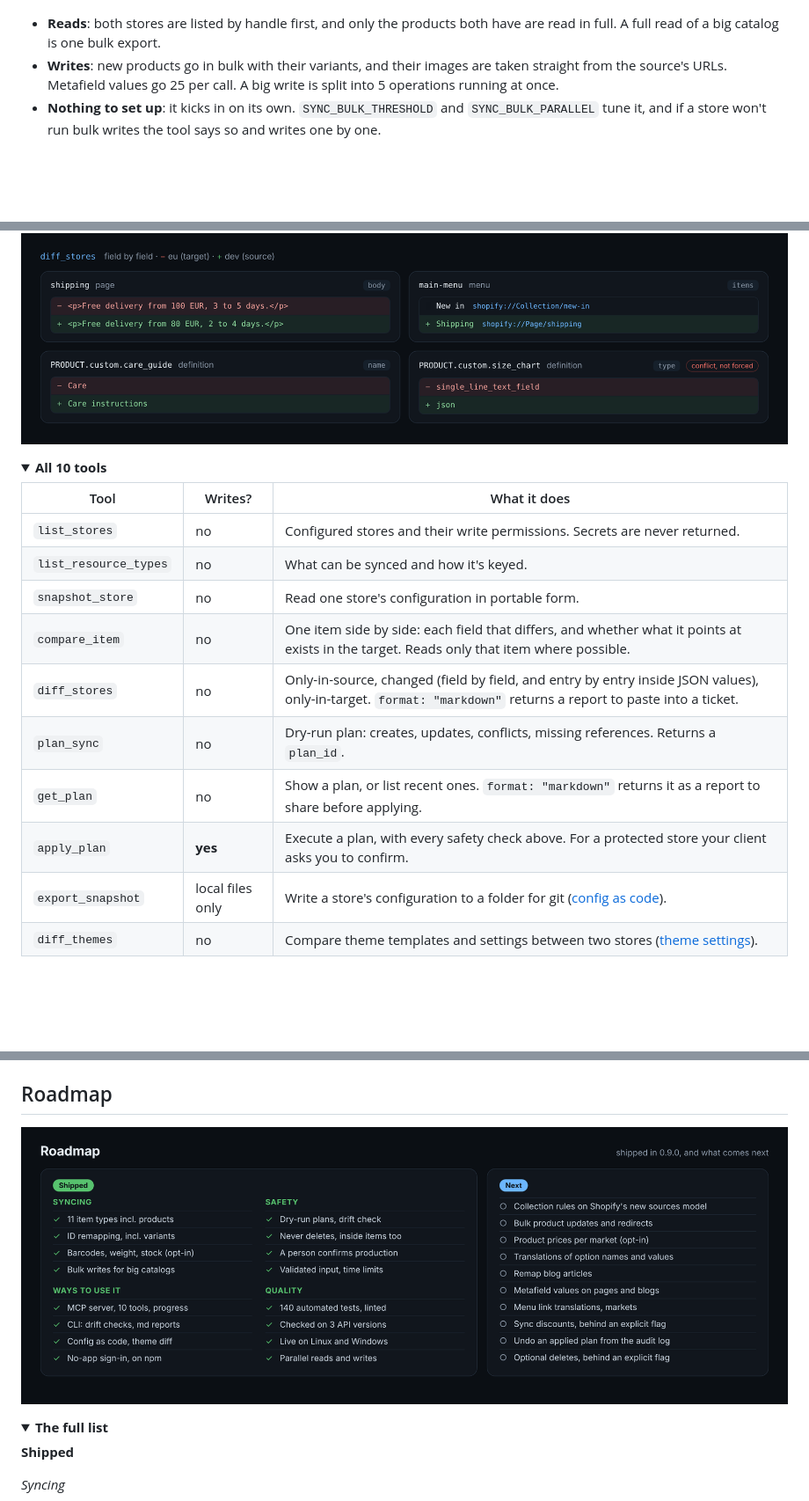
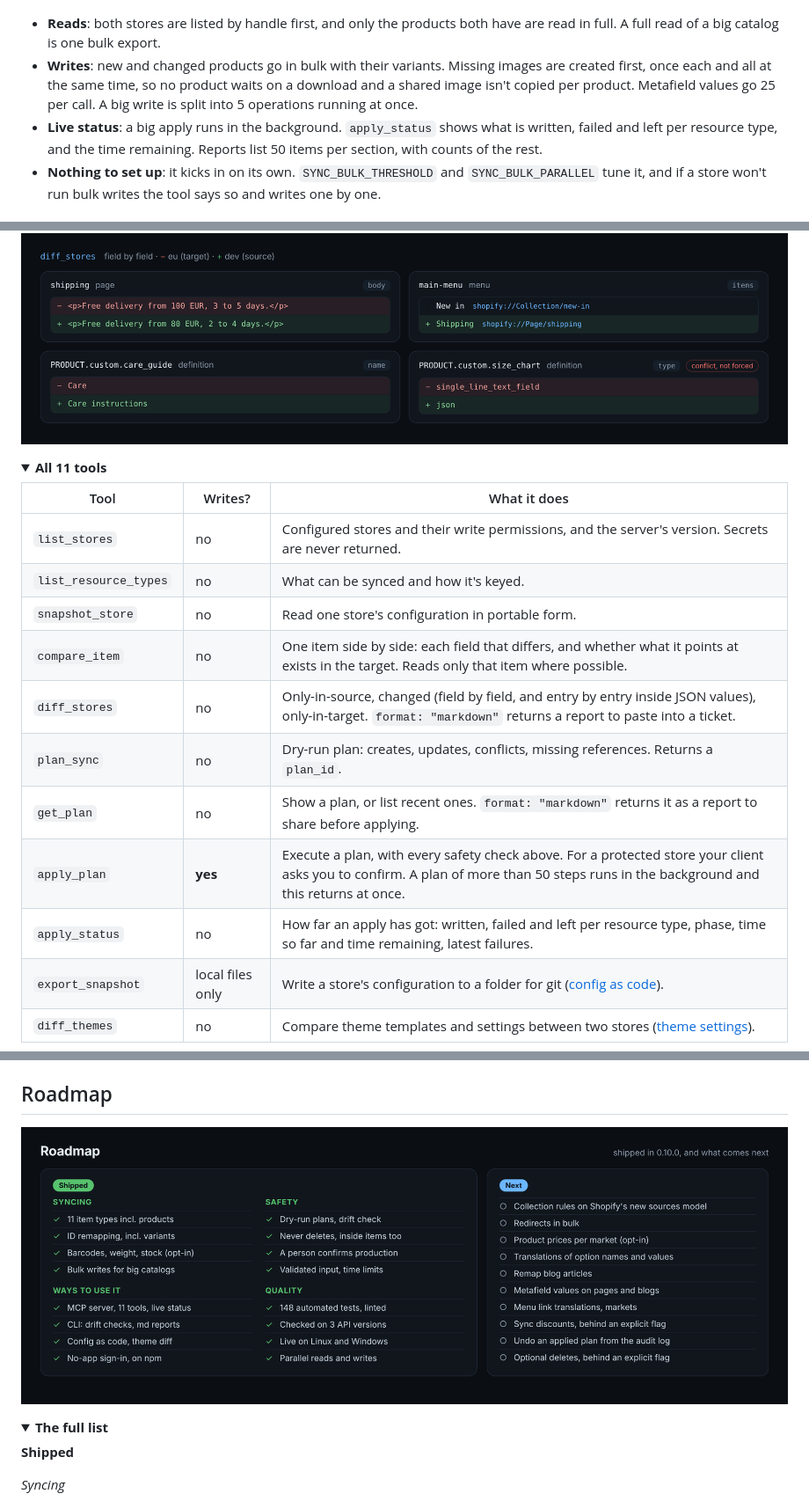
Before and after one commit to ussefidder/shopify-store-sync-mcp, a Markdown page: README.md, 3 parts joined by grey strips. Shown at 88% size. GitHub-like rendering; pictures changed too: docs/images/roadmap.png; folded sections open; blank space fills up the shorter version.

Commit message:
0.10.0: background apply with apply_status, bulk product updates, images created once

```diff
--- a/README.md
+++ b/README.md
@@ -85,7 +85,8 @@ Thousands of products are fine. Above 250 products the tool switches to Shopify
 </p>
 
 - **Reads**: both stores are listed by handle first, and only the products both have are read in full. A full read of a big catalog is one bulk export.
-- **Writes**: new products go in bulk with their variants, and their images are taken straight from the source's URLs. Metafield values go 25 per call. A big write is split into 5 operations running at once.
+- **Writes**: new and changed products go in bulk with their variants. Missing images are created first, once each and all at the same time, so no product waits on a download and a shared image isn't copied per product. Metafield values go 25 per call. A big write is split into 5 operations running at once.
+- **Live status**: a big apply runs in the background. `apply_status` shows what is written, failed and left per resource type, and the time remaining. Reports list 50 items per section, with counts of the rest.
 - **Nothing to set up**: it kicks in on its own. `SYNC_BULK_THRESHOLD` and `SYNC_BULK_PARALLEL` tune it, and if a store won't run bulk writes the tool says so and writes one by one.
 
 ## Use cases
@@ -394,18 +396,19 @@ What `diff_stores` reports, field by field (real output):
 </p>
 
 <details>
-<summary><b>All 10 tools</b></summary>
+<summary><b>All 11 tools</b></summary>
 
 | Tool | Writes? | What it does |
 |---|---|---|
-| `list_stores` | no | Configured stores and their write permissions. Secrets are never returned. |
+| `list_stores` | no | Configured stores and their write permissions, and the server's version. Secrets are never returned. |
 | `list_resource_types` | no | What can be synced and how it's keyed. |
 | `snapshot_store` | no | Read one store's configuration in portable form. |
 | `compare_item` | no | One item side by side: each field that differs, and whether what it points at exists in the target. Reads only that item where possible. |
 | `diff_stores` | no | Only-in-source, changed (field by field, and entry by entry inside JSON values), only-in-target. `format: "markdown"` returns a report to paste into a ticket. |
 | `plan_sync` | no | Dry-run plan: creates, updates, conflicts, missing references. Returns a `plan_id`. |
 | `get_plan` | no | Show a plan, or list recent ones. `format: "markdown"` returns it as a report to share before applying. |
-| `apply_plan` | **yes** | Execute a plan, with every safety check above. For a protected store your client asks you to confirm. |
+| `apply_plan` | **yes** | Execute a plan, with every safety check above. For a protected store your client asks you to confirm. A plan of more than 50 steps runs in the background and this returns at once. |
+| `apply_status` | no | How far an apply has got: written, failed and left per resource type, phase, time so far and time remaining, latest failures. |
 | `export_snapshot` | local files only | Write a store's configuration to a folder for git ([config as code](#config-as-code)). |
 | `diff_themes` | no | Compare theme templates and settings between two stores ([theme settings](#theme-settings-diff)). |
 
```
Also changed, not shown: other parts of README.md (+4 -3 lines), CHANGELOG.md (+11 -0 lines), docs/images/tested.png, 4 other files.
